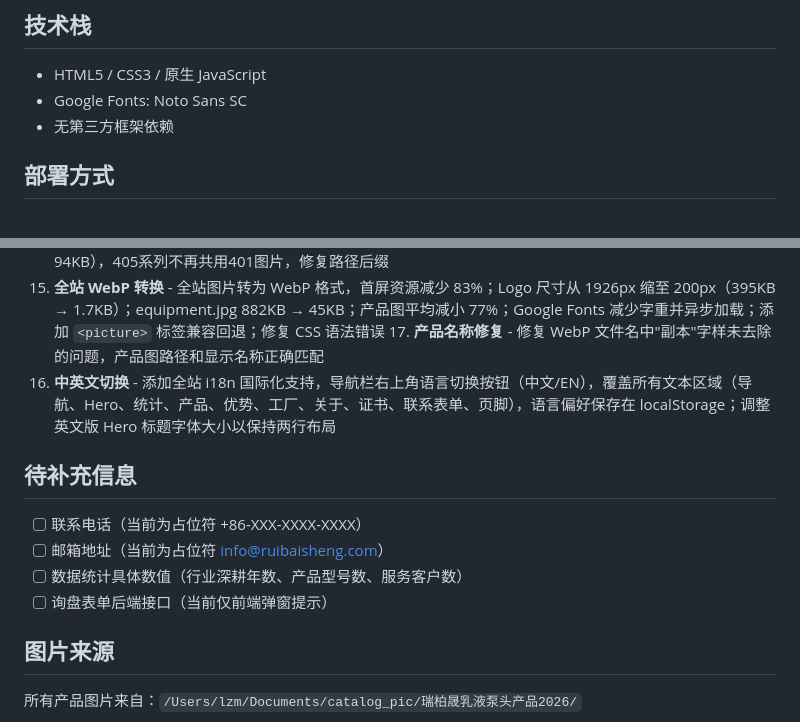
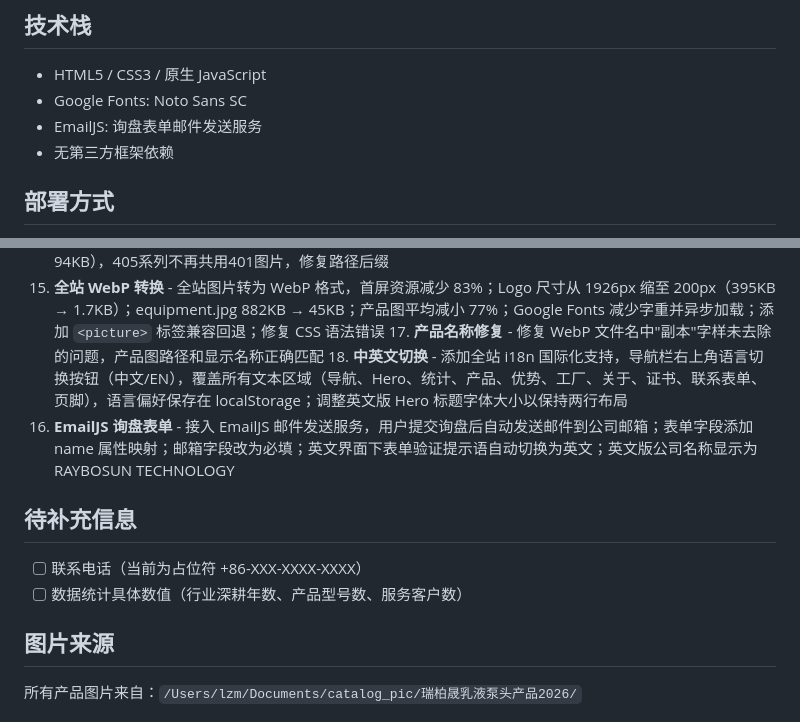
Before and after one commit to zhaoming1998/catalog_web1, a Markdown page: README.md, 2 parts joined by grey strips. Drawn GitHub-style.

Commit message:
更新README: EmailJS接入、技术栈、待补充信息

```diff
--- a/README.md
+++ b/README.md
@@ -87,6 +87,7 @@ web/
 
 - HTML5 / CSS3 / 原生 JavaScript
 - Google Fonts: Noto Sans SC
+- EmailJS: 询盘表单邮件发送服务
 - 无第三方框架依赖
 
 ## 部署方式
@@ -173,14 +174,13 @@ WebP 压缩参数：
     15. **Banner 图更新** - 更新 banner401（PNG 539KB → JPG 110KB）和 banner405（独立图片 94KB），405系列不再共用401图片，修复路径后缀
 16. **全站 WebP 转换** - 全站图片转为 WebP 格式，首屏资源减少 83%；Logo 尺寸从 1926px 缩至 200px（395KB → 1.7KB）；equipment.jpg 882KB → 45KB；产品图平均减小 77%；Google Fonts 减少字重并异步加载；添加 `<picture>` 标签兼容回退；修复 CSS 语法错误
     17. **产品名称修复** - 修复 WebP 文件名中"副本"字样未去除的问题，产品图路径和显示名称正确匹配
-18. **中英文切换** - 添加全站 i18n 国际化支持，导航栏右上角语言切换按钮（中文/EN），覆盖所有文本区域（导航、Hero、统计、产品、优势、工厂、关于、证书、联系表单、页脚），语言偏好保存在 localStorage；调整英文版 Hero 标题字体大小以保持两行布局
+    18. **中英文切换** - 添加全站 i18n 国际化支持，导航栏右上角语言切换按钮（中文/EN），覆盖所有文本区域（导航、Hero、统计、产品、优势、工厂、关于、证书、联系表单、页脚），语言偏好保存在 localStorage；调整英文版 Hero 标题字体大小以保持两行布局
+19. **EmailJS 询盘表单** - 接入 EmailJS 邮件发送服务，用户提交询盘后自动发送邮件到公司邮箱；表单字段添加 name 属性映射；邮箱字段改为必填；英文界面下表单验证提示语自动切换为英文；英文版公司名称显示为 RAYBOSUN TECHNOLOGY
 
 ## 待补充信息
 
 - [ ] 联系电话（当前为占位符 +86-XXX-XXXX-XXXX）
-- [ ] 邮箱地址（当前为占位符 info@ruibaisheng.com）
 - [ ] 数据统计具体数值（行业深耕年数、产品型号数、服务客户数）
-- [ ] 询盘表单后端接口（当前仅前端弹窗提示）
 
 ## 图片来源
 
```
